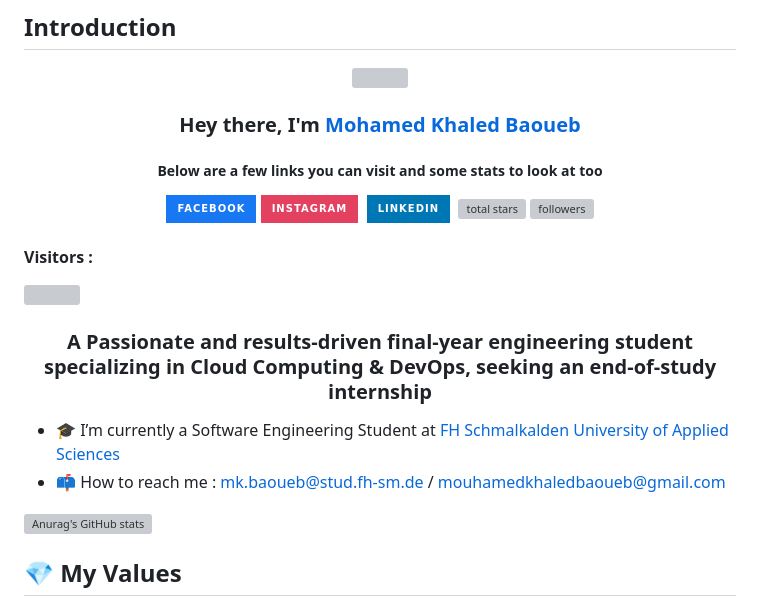
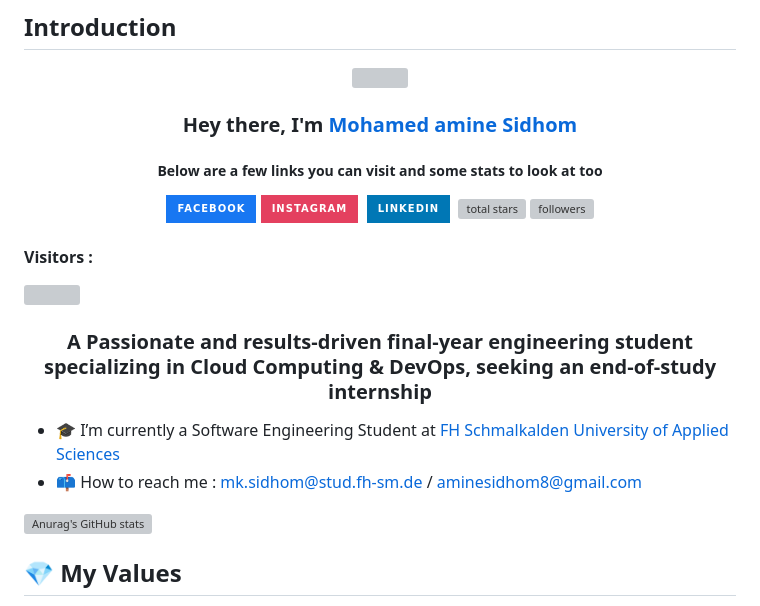
Before and after one commit to amine00366/amine00366, a Markdown page: README.md, the part around the change printed below. GitHub-like rendering; badges without logos; grey boxes are pictures that could not be loaded.

```diff
--- a/README.md
+++ b/README.md
@@ -5,7 +5,7 @@
 <img src="https://readme-typing-svg.demolab.com/?lines=1+%2B%20years%20of%20coding%20experience&font=Fira%20Code&center=true&width=700&height=45&color=fff53a&vCenter=true&pause=1000&size=25" /></a>
 </p>
 
-<h3 align="center">Hey there, I'm <a href="https://github.com/khaledg4g">Mohamed Khaled Baoueb</a></h3>
+<h3 align="center">Hey there, I'm <a href="https://github.com/amine00366">Mohamed amine Sidhom</a></h3>
 <h5 align="center">Below are a few links you can visit and some stats to look at too</h5>
 
 
@@ -31,7 +31,7 @@
 <h3 align="center">A Passionate and results-driven final-year engineering student specializing in Cloud Computing & DevOps, seeking an end-of-study internship</h3>
 
 - 🎓 I’m currently a Software Engineering Student at [FH Schmalkalden University of Applied Sciences](https://www.hs-schmalkalden.de/)
-- 📫 How to reach me : mk.baoueb@stud.fh-sm.de / mouhamedkhaledbaoueb@gmail.com
+- 📫 How to reach me : mk.sidhom@stud.fh-sm.de / aminesidhom8@gmail.com
 
 
 
```
Also changed, not shown: other parts of README.md (+8 -8 lines).
